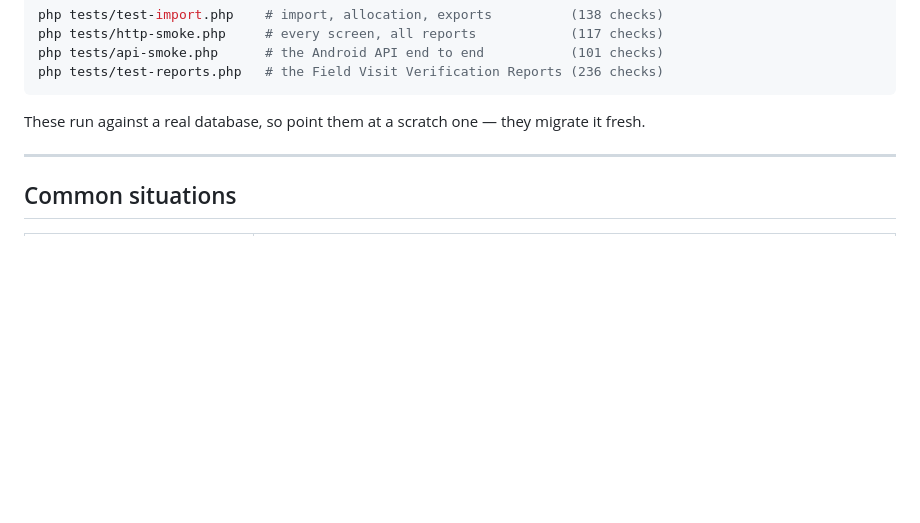
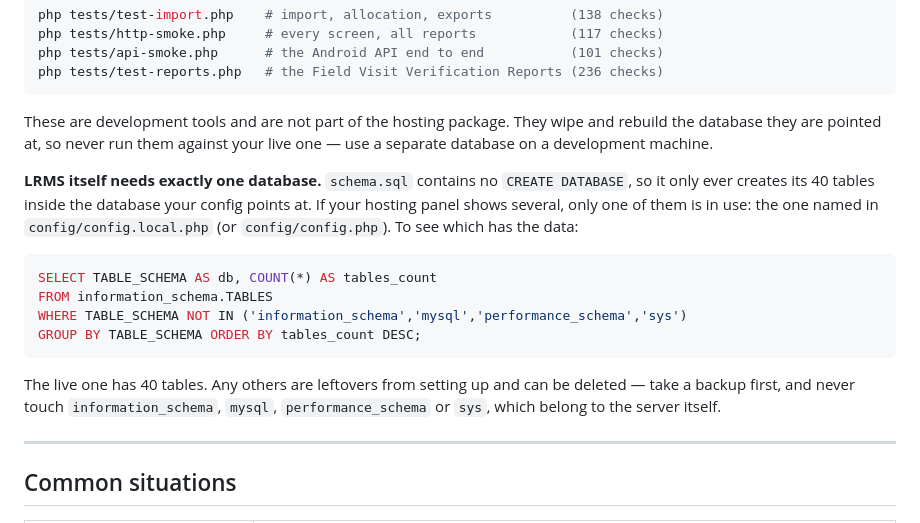
Before and after one commit to dhdhdh51/zetproshivrj, a Markdown page: docs/OPERATIONS.md, the part around the change. Rendered like a GitHub page; blank space fills up the shorter version.

Commit message:
docs: state that LRMS uses exactly one database
The test-suite note could be read as saying a second database is needed on a
server. The suites are development tools, are not in the hosting package, and
wipe whatever they are pointed at.

Adds the query for identifying which database is actually in use when a hosting
panel shows several — schema.sql has no CREATE DATABASE, so LRMS only ever
creates its 40 tables inside the one the config names.

````diff
--- a/docs/OPERATIONS.md
+++ b/docs/OPERATIONS.md
@@ -294,8 +294,26 @@ php tests/api-smoke.php      # the Android API end to end           (101 checks)
 php tests/test-reports.php   # the Field Visit Verification Reports (236 checks)
 ```
 
-These run against a real database, so point them at a scratch one — they migrate
-it fresh.
+These are development tools and are not part of the hosting package. They wipe
+and rebuild the database they are pointed at, so never run them against your live
+one — use a separate database on a development machine.
+
+**LRMS itself needs exactly one database.** `schema.sql` contains no
+`CREATE DATABASE`, so it only ever creates its 40 tables inside the database your
+config points at. If your hosting panel shows several, only one of them is in use:
+the one named in `config/config.local.php` (or `config/config.php`). To see which
+has the data:
+
+```sql
+SELECT TABLE_SCHEMA AS db, COUNT(*) AS tables_count
+FROM information_schema.TABLES
+WHERE TABLE_SCHEMA NOT IN ('information_schema','mysql','performance_schema','sys')
+GROUP BY TABLE_SCHEMA ORDER BY tables_count DESC;
+```
+
+The live one has 40 tables. Any others are leftovers from setting up and can be
+deleted — take a backup first, and never touch `information_schema`, `mysql`,
+`performance_schema` or `sys`, which belong to the server itself.
 
 ---
 
````
